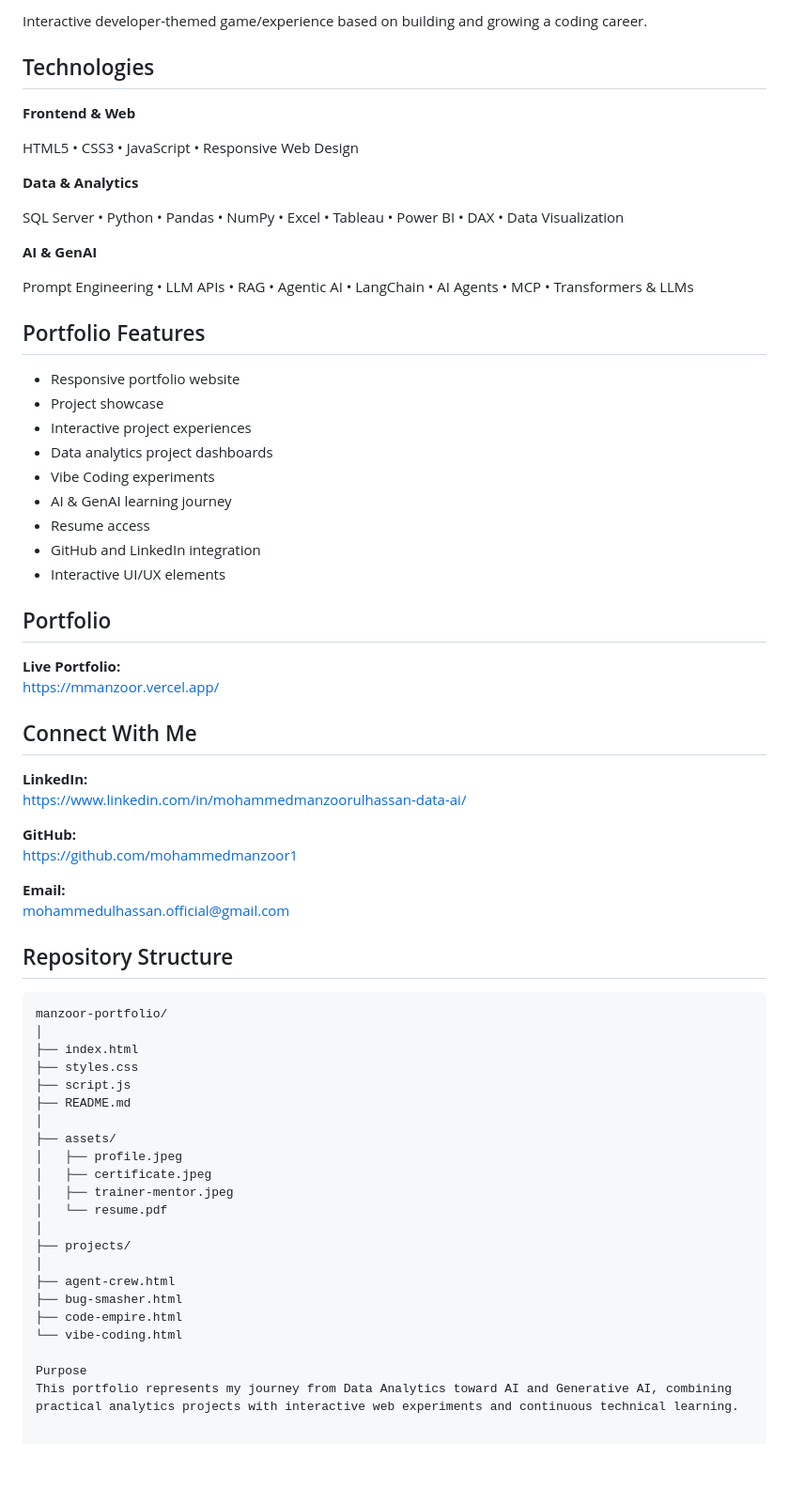
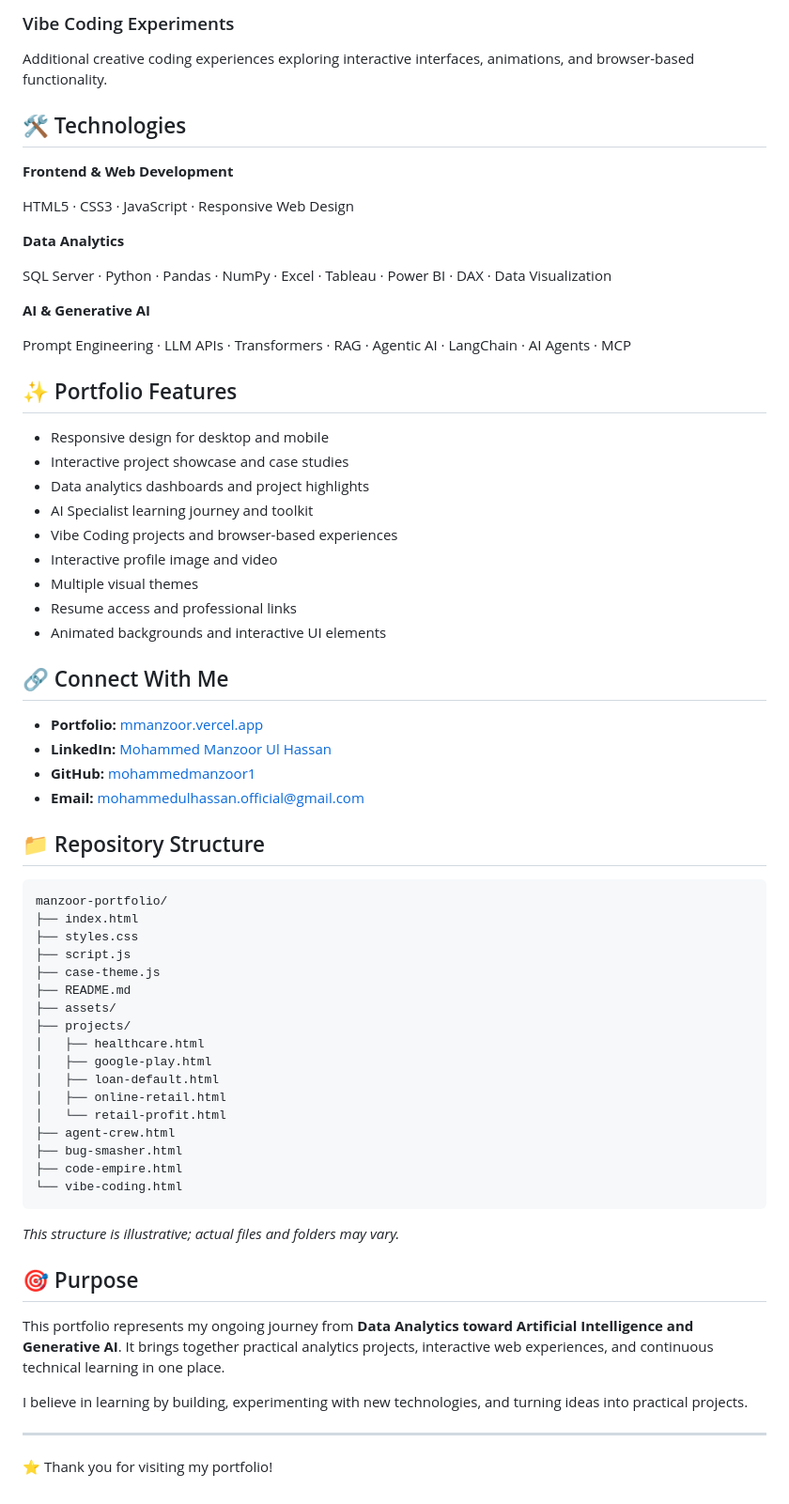
Before and after one commit to mohammedmanzoor1/manzoor-portfolio, a Markdown page: README.md, the part around one of its changes. Shown at 94% size. GitHub-like rendering; blank space fills up the shorter version.

````diff
--- a/README.md
+++ b/README.md
@@ -74,70 +72,70 @@ Browser-based arcade game focused on defending a server from incoming threats.
 
-Interactive developer-themed game/experience based on building and growing a coding career.
+### Vibe Coding Experiments
+Additional creative coding experiences exploring interactive interfaces, animations, and browser-based functionality.
 
-## Technologies
+## 🛠️ Technologies
 
-**Frontend & Web**
+**Frontend & Web Development**
 
-HTML5 • CSS3 • JavaScript • Responsive Web Design
+HTML5 · CSS3 · JavaScript · Responsive Web Design
 
-**Data & Analytics**
+**Data Analytics**
 
-SQL Server • Python • Pandas • NumPy • Excel • Tableau • Power BI • DAX • Data Visualization
+SQL Server · Python · Pandas · NumPy · Excel · Tableau · Power BI · DAX · Data Visualization
 
-**AI & GenAI**
+**AI & Generative AI**
 
-Prompt Engineering • LLM APIs • RAG • Agentic AI • LangChain • AI Agents • MCP • Transformers & LLMs
+Prompt Engineering · LLM APIs · Transformers · RAG · Agentic AI · LangChain · AI Agents · MCP
 
-## Portfolio Features
+## ✨ Portfolio Features
 
-- Responsive portfolio website
-- Project showcase
-- Interactive project experiences
-- Data analytics project dashboards
-- Vibe Coding experiments
-- AI & GenAI learning journey
-- Resume access
-- GitHub and LinkedIn integration
-- Interactive UI/UX elements
+- Responsive design for desktop and mobile
+- Interactive project showcase and case studies
+- Data analytics dashboards and project highlights
+- AI Specialist learning journey and toolkit
+- Vibe Coding projects and browser-based experiences
+- Interactive profile image and video
+- Multiple visual themes
+- Resume access and professional links
+- Animated backgrounds and interactive UI elements
 
-## Portfolio
+## 🔗 Connect With Me
 
-**Live Portfolio:**
-https://mmanzoor.vercel.app/
+- **Portfolio:** [mmanzoor.vercel.app](https://mmanzoor.vercel.app/)
+- **LinkedIn:** [Mohammed Manzoor Ul Hassan](https://www.linkedin.com/in/mohammedmanzoorulhassan-data-ai/)
+- **GitHub:** [mohammedmanzoor1](https://github.com/mohammedmanzoor1)
+- **Email:** [mohammedulhassan.official@gmail.com](mailto:mohammedulhassan.official@gmail.com)
 
-## Connect With Me
-
-**LinkedIn:**
-https://www.linkedin.com/in/mohammedmanzoorulhassan-data-ai/
-
-**GitHub:**
-https://github.com/mohammedmanzoor1
-
-**Email:**
-mohammedulhassan.official@gmail.com
-
-## Repository Structure
+## 📁 Repository Structure
 
 ```text
 manzoor-portfolio/
-│
 ├── index.html
 ├── styles.css
 ├── script.js
+├── case-theme.js
 ├── README.md
-│
 ├── assets/
-│   ├── profile.jpeg
-│   ├── certificate.jpeg
-│   ├── trainer-mentor.jpeg
-│   └── resume.pdf
-│
 ├── projects/
-│
+│   ├── healthcare.html
+│   ├── google-play.html
+│   ├── loan-default.html
+│   ├── online-retail.html
+│   └── retail-profit.html
 ├── agent-crew.html
 ├── bug-smasher.html
 ├── code-empire.html
 └── vibe-coding.html
+```
 
-Purpose
-This portfolio represents my journey from Data Analytics toward AI and Generative AI, combining practical analytics projects with interactive web experiments and continuous technical learning.
+*This structure is illustrative; actual files and folders may vary.*
+
+## 🎯 Purpose
+
+This portfolio represents my ongoing journey from **Data Analytics toward Artificial Intelligence and Generative AI**. It brings together practical analytics projects, interactive web experiences, and continuous technical learning in one place.
+
+I believe in learning by building, experimenting with new technologies, and turning ideas into practical projects.
+
+---
+
+⭐ Thank you for visiting my portfolio!
````
Also changed, not shown: other parts of README.md (+42 -44 lines).
